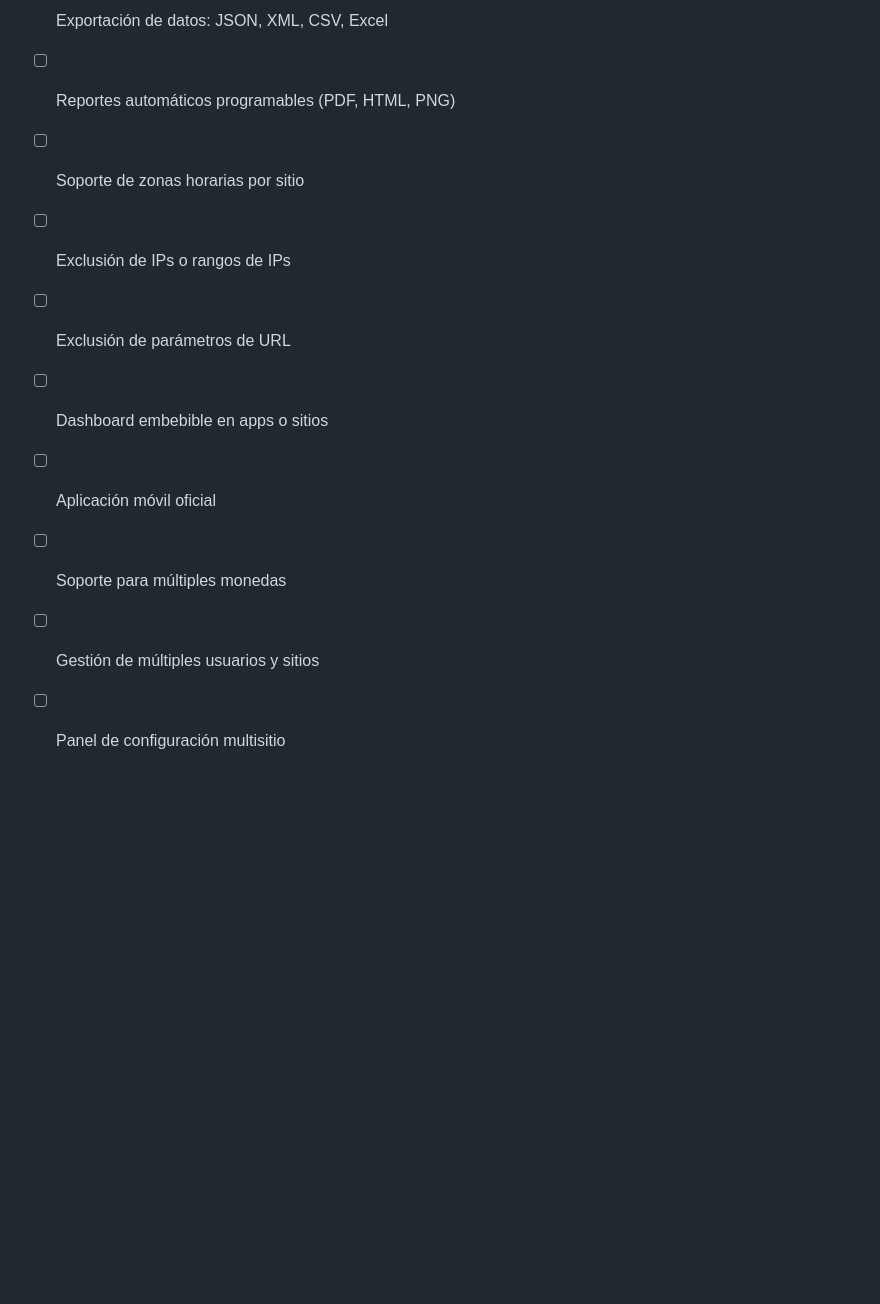
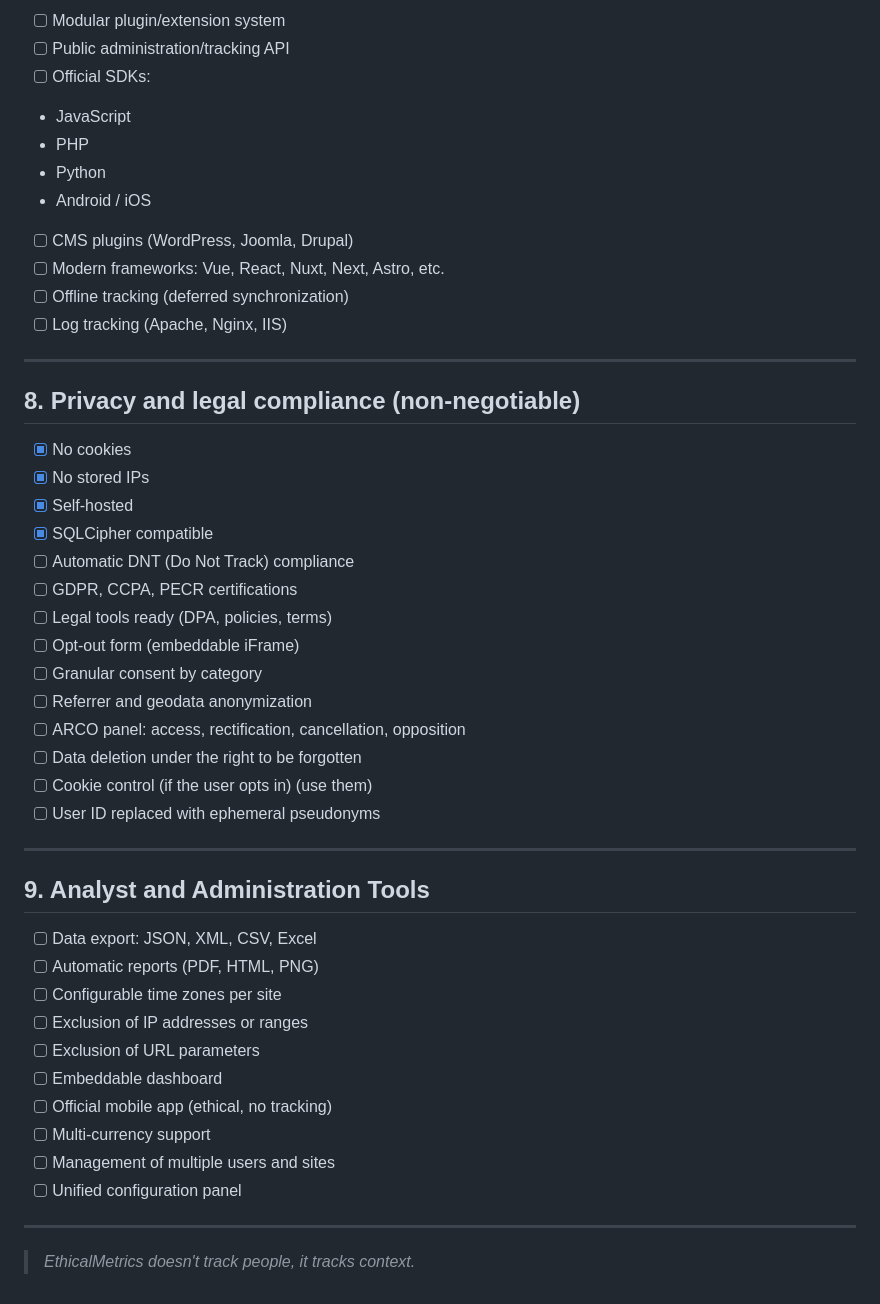
Before and after one commit to livrasand/EthicalMetrics, a Markdown page: ROADMAP.md, the part around one of its changes. GitHub-like rendering; blank space fills up the shorter version.

```diff
--- a/ROADMAP.md
+++ b/ROADMAP.md
@@ -130,11 +102,52 @@
 
-* [ ] Exportación de datos: JSON, XML, CSV, Excel
-* [ ] Reportes automáticos programables (PDF, HTML, PNG)
-* [ ] Soporte de zonas horarias por sitio
-* [ ] Exclusión de IPs o rangos de IPs
-* [ ] Exclusión de parámetros de URL
-* [ ] Dashboard embebible en apps o sitios
-* [ ] Aplicación móvil oficial
-* [ ] Soporte para múltiples monedas
-* [ ] Gestión de múltiples usuarios y sitios
-* [ ] Panel de configuración multisitio
+- [ ] Modular plugin/extension system
+- [ ] Public administration/tracking API
+- [ ] Official SDKs:
+
+- JavaScript
+- PHP
+- Python
+- Android / iOS
+
+- [ ] CMS plugins (WordPress, Joomla, Drupal)
+- [ ] Modern frameworks: Vue, React, Nuxt, Next, Astro, etc.
+- [ ] Offline tracking (deferred synchronization)
+- [ ] Log tracking (Apache, Nginx, IIS)
+
+---
+
+## 8. Privacy and legal compliance (non-negotiable)
+
+- [x] No cookies
+- [x] No stored IPs
+- [x] Self-hosted
+- [x] SQLCipher compatible
+- [ ] Automatic DNT (Do Not Track) compliance
+- [ ] GDPR, CCPA, PECR certifications
+- [ ] Legal tools ready (DPA, policies, terms)
+- [ ] Opt-out form (embeddable iFrame)
+- [ ] Granular consent by category
+- [ ] Referrer and geodata anonymization
+- [ ] ARCO panel: access, rectification, cancellation, opposition
+- [ ] Data deletion under the right to be forgotten
+- [ ] Cookie control (if the user opts in) (use them)
+- [ ] User ID replaced with ephemeral pseudonyms
+
+---
+
+## 9. Analyst and Administration Tools
+
+- [ ] Data export: JSON, XML, CSV, Excel
+- [ ] Automatic reports (PDF, HTML, PNG)
+- [ ] Configurable time zones per site
+- [ ] Exclusion of IP addresses or ranges
+- [ ] Exclusion of URL parameters
+- [ ] Embeddable dashboard
+- [ ] Official mobile app (ethical, no tracking)
+- [ ] Multi-currency support
+- [ ] Management of multiple users and sites
+- [ ] Unified configuration panel
+
+---
+
+> _EthicalMetrics doesn't track people, it tracks context._
```
Also changed, not shown: other parts of ROADMAP.md (+72 -100 lines).
